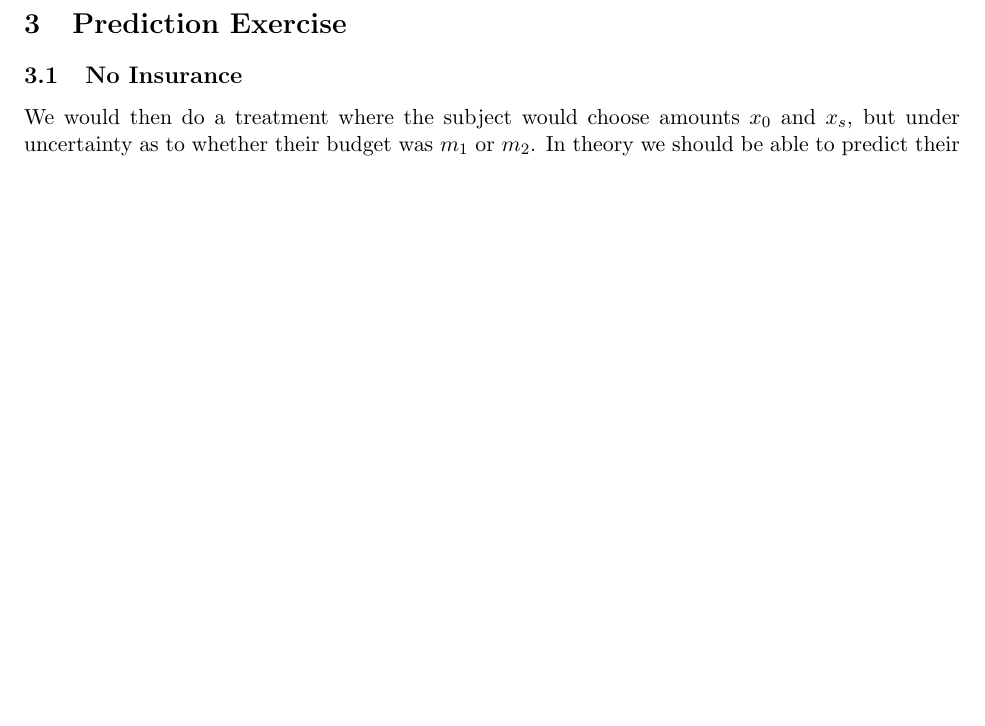
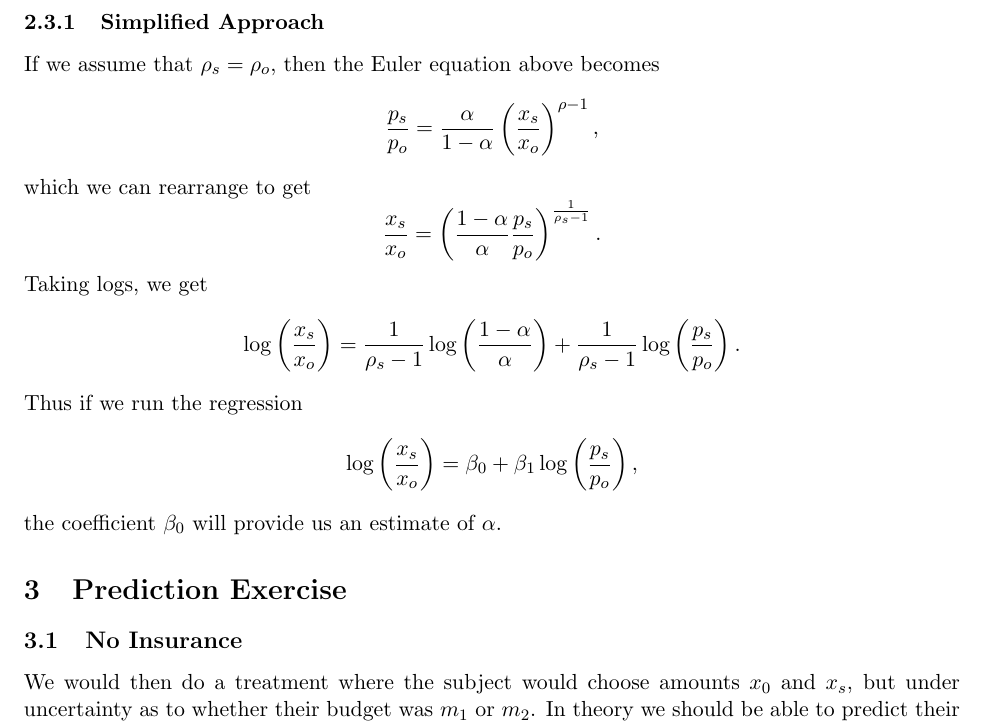
Before and after one commit to jnaecker/excuses, a LaTeX document (design/design.tex): part of page 4 of 4, cut at the place of the change, the shorter picture padded with empty space. Compiled offline with pdfLaTeX.

Commit message:
Added simplified utility function

```diff
--- a/design/design.tex
+++ b/design/design.tex
@@ -162,6 +162,26 @@ Thus if we the regression
 
 we can get an estimate of $\alpha$ from the estimate\footnote{It would be nice if the estimate of $\alpha$ did not depend on the estimate of the $\rho$'s, but I can't figure out a reasonable utility function that has this feature.  I also don't know if it is kosher to do the regression in this way (with the choice variables on the right side).} of $\beta_0$.
 
+\subsubsection{Simplified Approach}
+
+If we assume that $\rho_s = \rho_o$, then the Euler equation above becomes
+\[
+\frac{p_s}{p_o} =\frac{\alpha}{1-\alpha} \left ( \frac{x_{s}}{x_{o}} \right )^{\rho-1}  ,
+\]
+which we can rearrange to get
+\[
+\frac{x_{s}}{x_{o}} = \left ( \frac{1-\alpha}{\alpha}  \frac{p_s}{p_o}\right )^{\frac{1}{\rho_s-1}}.
+\]
+Taking logs, we get
+\[
+\log \left ( \frac{x_{s}}{x_{o}} \right ) = \frac{1}{\rho_s-1} \log \left ( \frac{1-\alpha}{\alpha} \right ) + \frac{1}{\rho_s-1}  \log \left (\frac{p_s}{p_o}\right ).
+\]
+Thus if we run the regression
+\[
+\log \left (\frac{x_s}{x_o} \right ) =\beta_0 + \beta_1  \log \left (\frac{p_s}{p_o}\right ),
+\]
+the coefficient $\beta_0$ will provide us an estimate of $\alpha$.
+
 \section{Prediction Exercise}
 
 \subsection{No Insurance}
```
